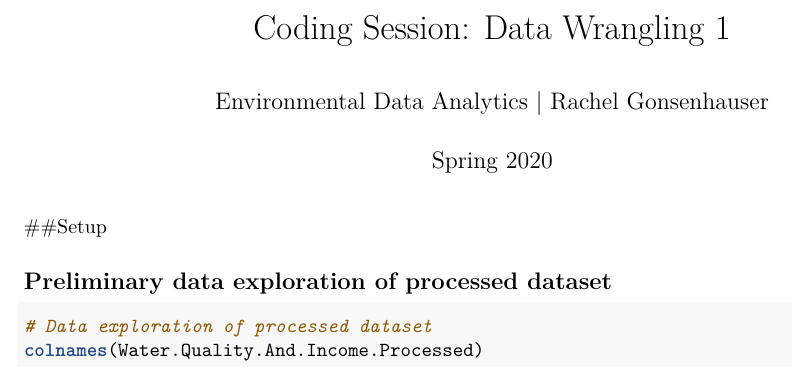
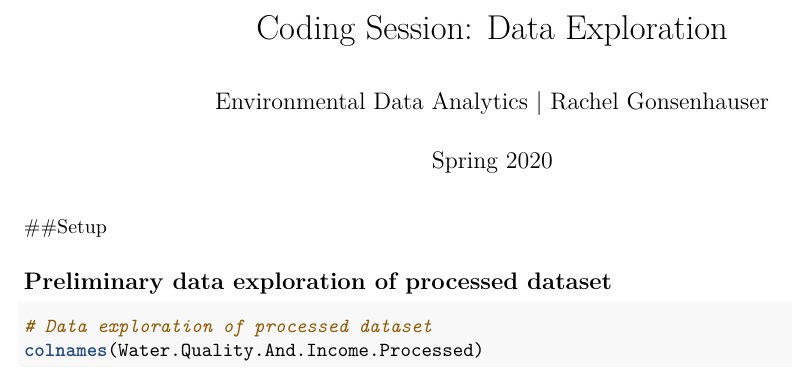
Before and after one commit to rachel-gonsenhauser/Final_Project_Environmental_Data_Analytics, an R Markdown document (Code/Coding Session_Data Exploration.Rmd): part of page 1 of 8, cut so that both start at the same text. Rendered offline with R 4.5, knitr and Pandoc, then LaTeX, with nearby package versions; some code elsewhere in the file could not run offline.

```diff
--- a/Code/Coding Session_Data Exploration.Rmd
+++ b/Code/Coding Session_Data Exploration.Rmd
@@ -1,5 +1,5 @@
 ---
-title: "Coding Session: Data Wrangling 1"
+title: "Coding Session: Data Exploration"
 author: "Environmental Data Analytics | Rachel Gonsenhauser"
 date: "Spring 2020"
 output: pdf_document
```
